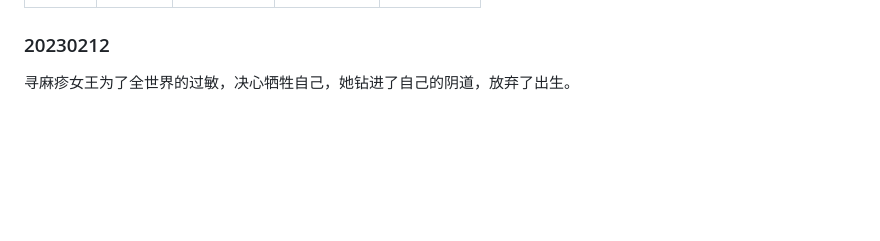
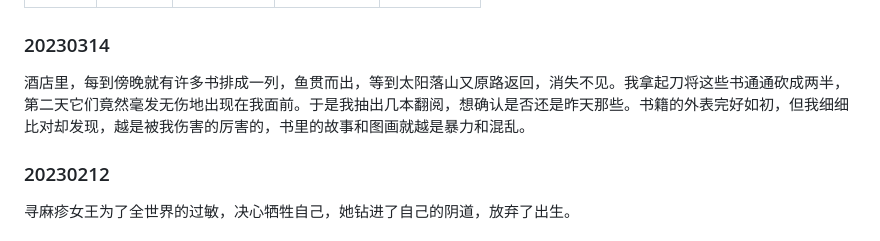
Before and after one commit to dorajackcui/gatsby-blog-blackteethClone, a Markdown page: src/articles/一些梦.md, the part around one of its changes. GitHub-like rendering; blank space fills up the shorter version.

```diff
--- a/src/articles/一些梦.md
+++ b/src/articles/一些梦.md
@@ -6,5 +6,8 @@ date: 2023-02-12
 stack: cuicuizone
 ---
+### 20230314
+酒店里，每到傍晚就有许多书排成一列，鱼贯而出，等到太阳落山又原路返回，消失不见。我拿起刀将这些书通通砍成两半，第二天它们竟然毫发无伤地出现在我面前。于是我抽出几本翻阅，想确认是否还是昨天那些。书籍的外表完好如初，但我细细比对却发现，越是被我伤害的厉害的，书里的故事和图画就越是暴力和混乱。
+
 ### 20230212
 寻麻疹女王为了全世界的过敏，决心牺牲自己，她钻进了自己的阴道，放弃了出生。
 
```
Also changed, not shown: other parts of src/articles/一些梦.md (+1 -1 lines).
